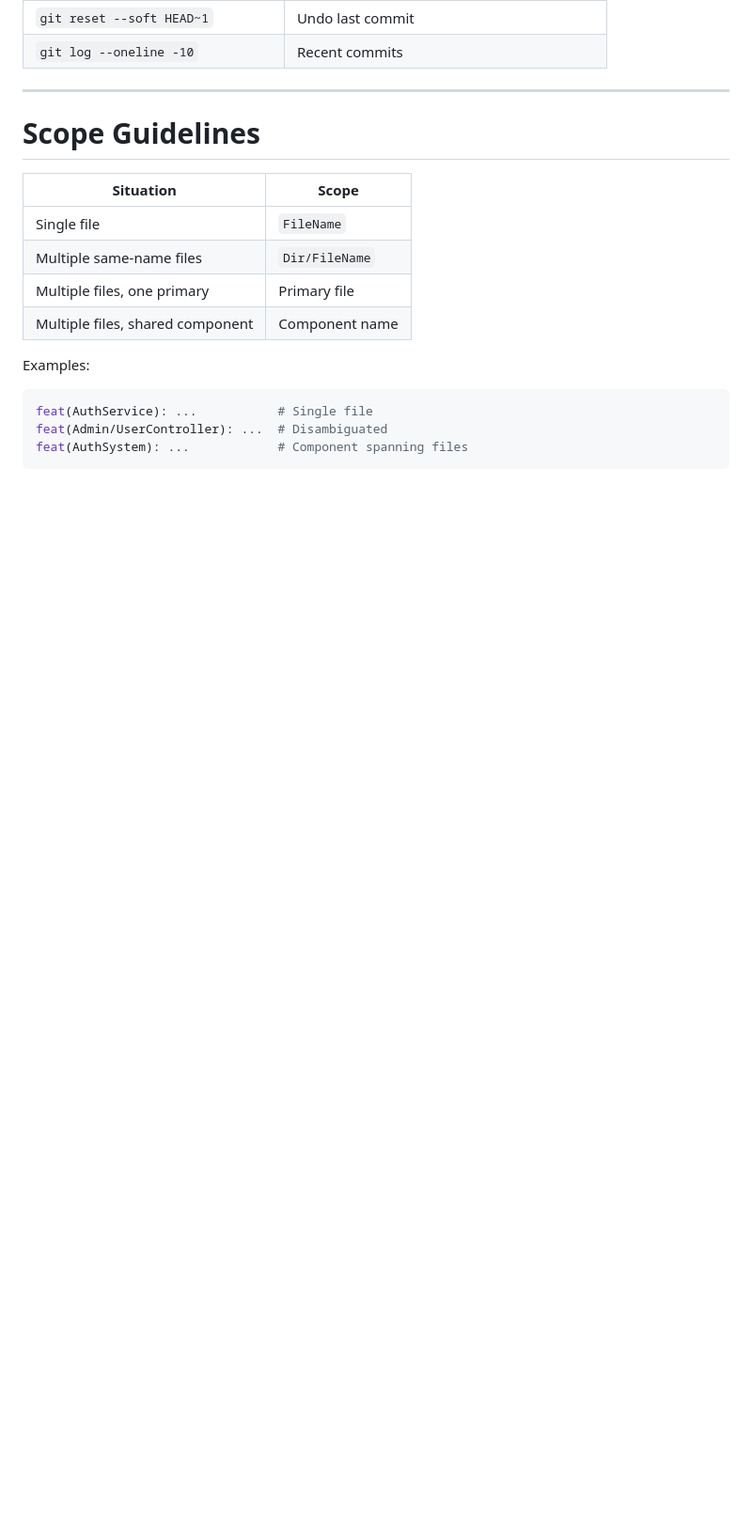
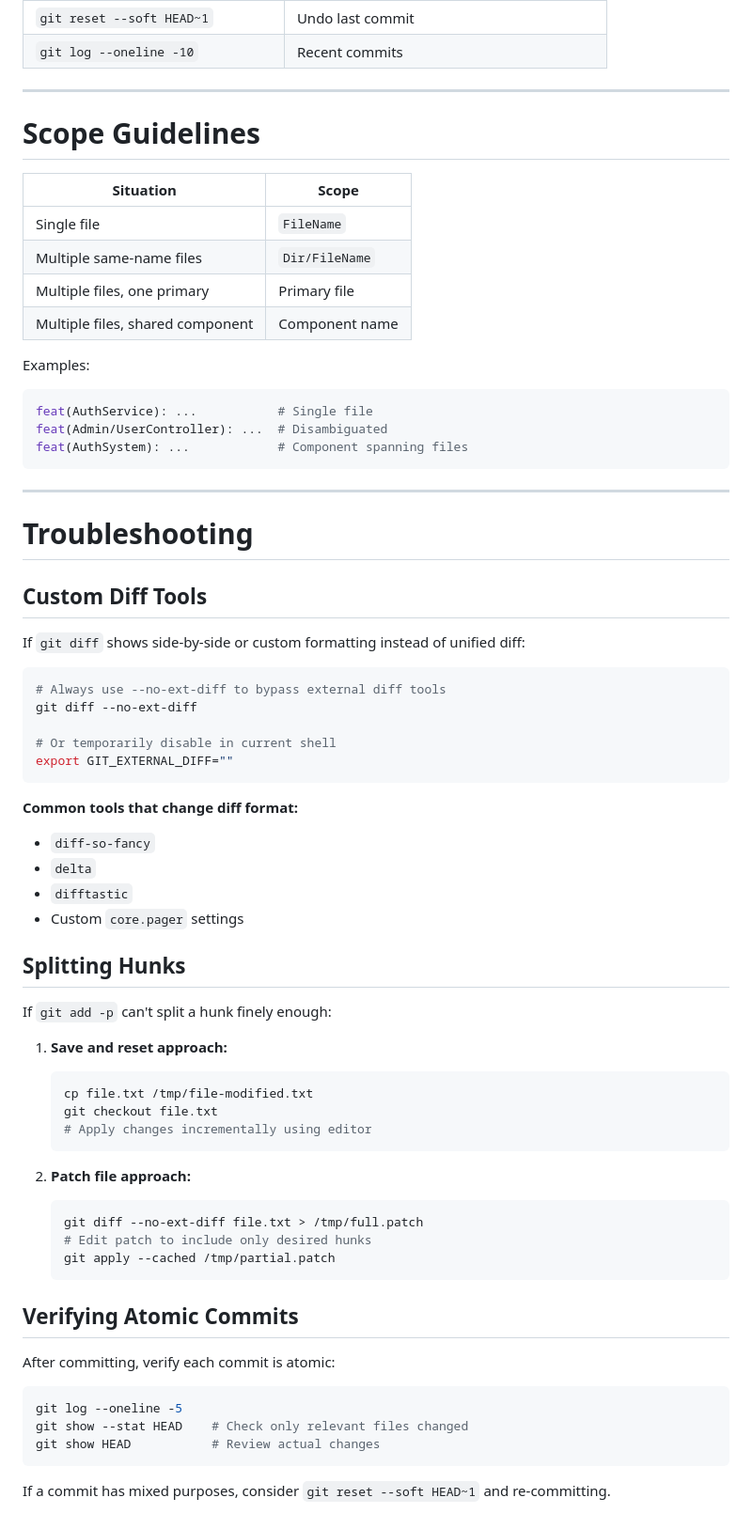
Before and after one commit to deligoez/agentic-commits, a Markdown page: skills/agentic-commits/SKILL.md, the part around the change. Shown at 94% size. GitHub-like rendering; blank space fills up the shorter version.

Commit message:
docs(SKILL.md): add troubleshooting section (common issues guidance)

````diff
--- a/skills/agentic-commits/SKILL.md
+++ b/skills/agentic-commits/SKILL.md
@@ -447,3 +447,55 @@ feat(AuthService): ...           # Single file
 feat(Admin/UserController): ...  # Disambiguated
 feat(AuthSystem): ...            # Component spanning files
 ```
+
+---
+
+# Troubleshooting
+
+## Custom Diff Tools
+
+If `git diff` shows side-by-side or custom formatting instead of unified diff:
+
+```bash
+# Always use --no-ext-diff to bypass external diff tools
+git diff --no-ext-diff
+
+# Or temporarily disable in current shell
+export GIT_EXTERNAL_DIFF=""
+```
+
+**Common tools that change diff format:**
+- `diff-so-fancy`
+- `delta`
+- `difftastic`
+- Custom `core.pager` settings
+
+## Splitting Hunks
+
+If `git add -p` can't split a hunk finely enough:
+
+1. **Save and reset approach:**
+   ```bash
+   cp file.txt /tmp/file-modified.txt
+   git checkout file.txt
+   # Apply changes incrementally using editor
+   ```
+
+2. **Patch file approach:**
+   ```bash
+   git diff --no-ext-diff file.txt > /tmp/full.patch
+   # Edit patch to include only desired hunks
+   git apply --cached /tmp/partial.patch
+   ```
+
+## Verifying Atomic Commits
+
+After committing, verify each commit is atomic:
+
+```bash
+git log --oneline -5
+git show --stat HEAD    # Check only relevant files changed
+git show HEAD           # Review actual changes
+```
+
+If a commit has mixed purposes, consider `git reset --soft HEAD~1` and re-committing.
````
